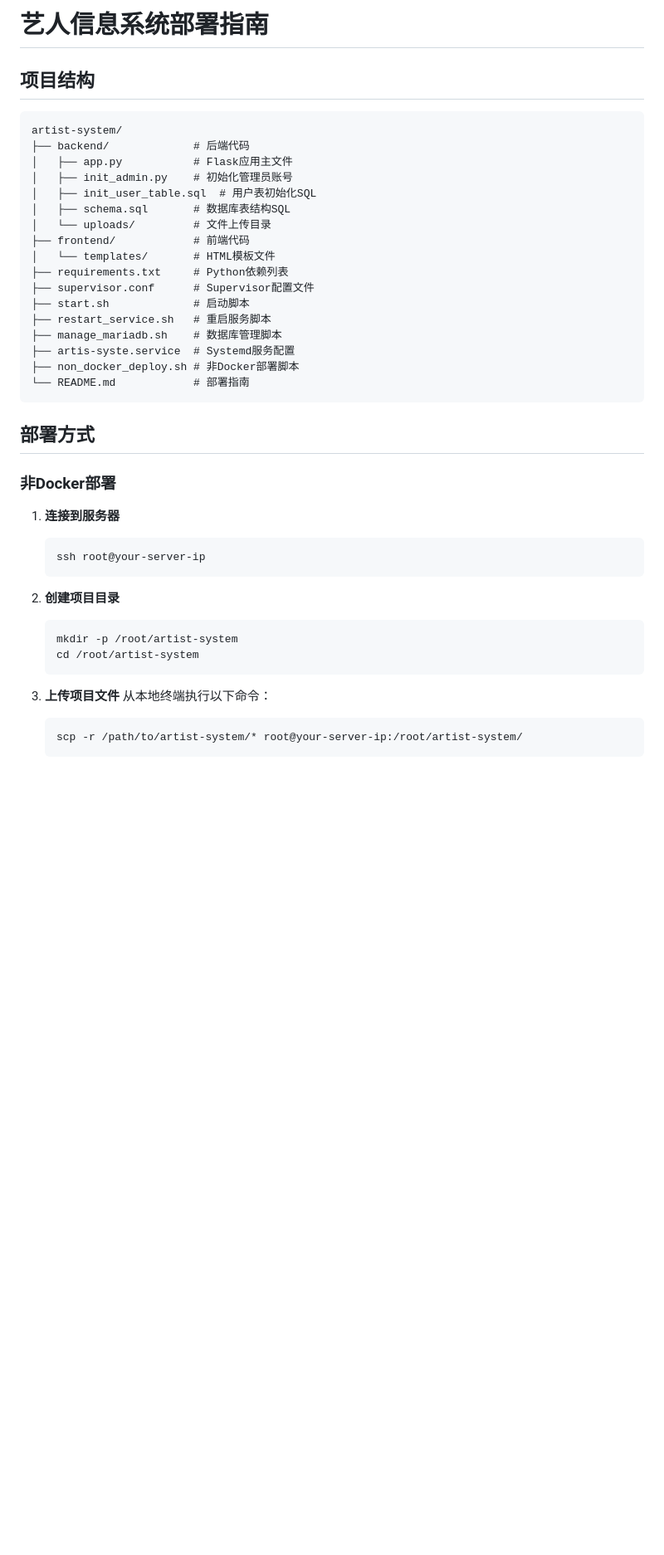
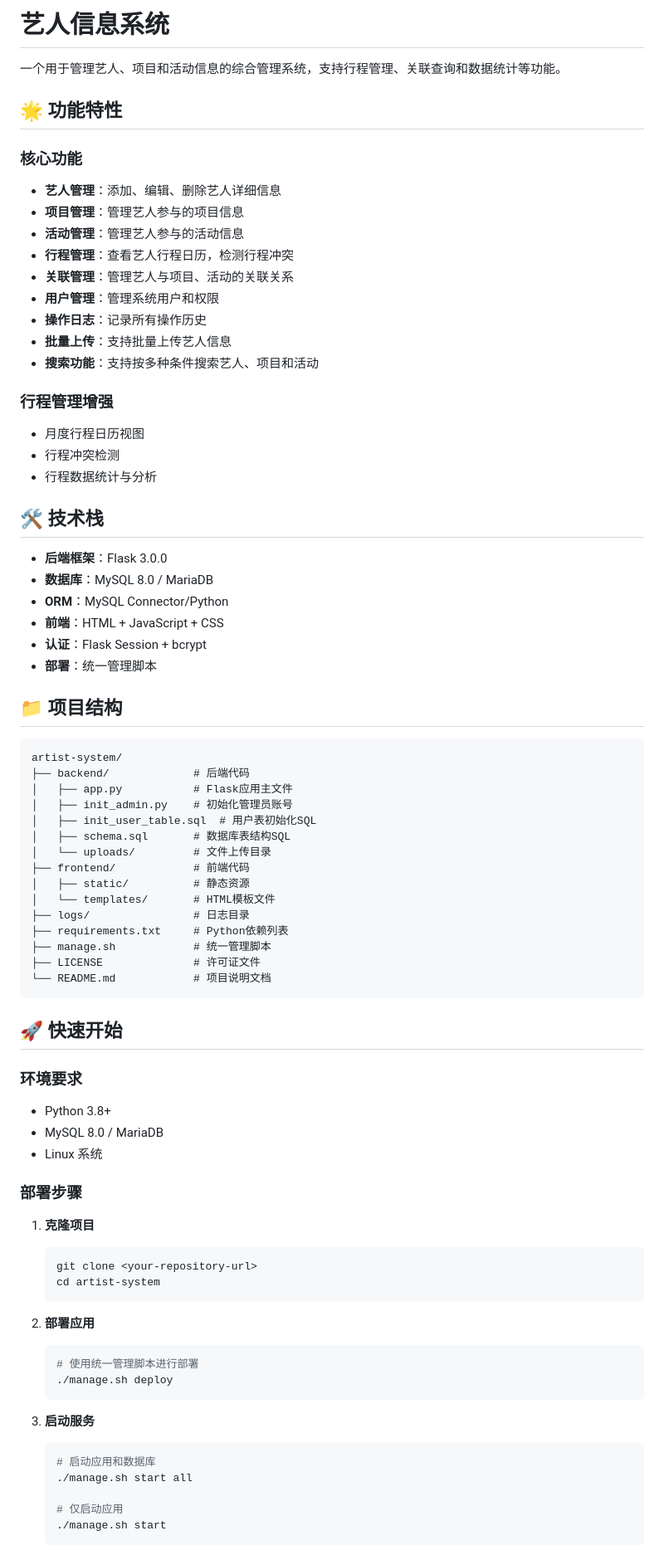
Before and after one commit to diony00654/Artis-Management, a Markdown page: README.md, the part around the change printed below. Shown: that part at 83% size. Drawn GitHub-style; blank space fills up the shorter version.

Commit message:
Update README.md to follow GitHub conventions

````diff
--- a/README.md
+++ b/README.md
@@ -1,6 +1,36 @@
-# 艺人信息系统部署指南
+# 艺人信息系统
 
-## 项目结构
+一个用于管理艺人、项目和活动信息的综合管理系统，支持行程管理、关联查询和数据统计等功能。
+
+## 🌟 功能特性
+
+### 核心功能
+- **艺人管理**：添加、编辑、删除艺人详细信息
+- **项目管理**：管理艺人参与的项目信息
+- **活动管理**：管理艺人参与的活动信息
+- **行程管理**：查看艺人行程日历，检测行程冲突
+- **关联管理**：管理艺人与项目、活动的关联关系
+- **用户管理**：管理系统用户和权限
+- **操作日志**：记录所有操作历史
+- **批量上传**：支持批量上传艺人信息
+- **搜索功能**：支持按多种条件搜索艺人、项目和活动
+
+### 行程管理增强
+- 月度行程日历视图
+- 行程冲突检测
+- 行程数据统计与分析
+
+## 🛠️ 技术栈
+
+- **后端框架**：Flask 3.0.0
+- **数据库**：MySQL 8.0 / MariaDB
+- **ORM**：MySQL Connector/Python
+- **前端**：HTML + JavaScript + CSS
+- **认证**：Flask Session + bcrypt
+- **部署**：统一管理脚本
+
+## 📁 项目结构
+
 ```
 artist-system/
 ├── backend/             # 后端代码
@@ -10,35 +40,42 @@ artist-system/
 │   ├── schema.sql       # 数据库表结构SQL
 │   └── uploads/         # 文件上传目录
 ├── frontend/            # 前端代码
+│   ├── static/          # 静态资源
 │   └── templates/       # HTML模板文件
+├── logs/                # 日志目录
 ├── requirements.txt     # Python依赖列表
-├── supervisor.conf      # Supervisor配置文件
-├── start.sh             # 启动脚本
-├── restart_service.sh   # 重启服务脚本
-├── manage_mariadb.sh    # 数据库管理脚本
-├── artis-syste.service  # Systemd服务配置
-├── non_docker_deploy.sh # 非Docker部署脚本
-└── README.md            # 部署指南
+├── manage.sh            # 统一管理脚本
+├── LICENSE              # 许可证文件
+└── README.md            # 项目说明文档
 ```
 
-## 部署方式
+## 🚀 快速开始
 
-### 非Docker部署
+### 环境要求
+- Python 3.8+
+- MySQL 8.0 / MariaDB
+- Linux 系统
 
-1. **连接到服务器**
+### 部署步骤
+
+1. **克隆项目**
    ```bash
-   ssh root@your-server-ip
+   git clone <your-repository-url>
+   cd artist-system
    ```
 
-2. **创建项目目录**
+2. **部署应用**
    ```bash
-   mkdir -p /root/artist-system
-   cd /root/artist-system
+   # 使用统一管理脚本进行部署
+   ./manage.sh deploy
    ```
 
-3. **上传项目文件**
-   从本地终端执行以下命令：
+3. **启动服务**
    ```bash
-   scp -r /path/to/artist-system/* root@your-server-ip:/root/artist-system/
+   # 启动应用和数据库
+   ./manage.sh start all
+
+   # 仅启动应用
+   ./manage.sh start
    ```
 
````
Also changed, not shown: other parts of README.md (+66 -78 lines).
